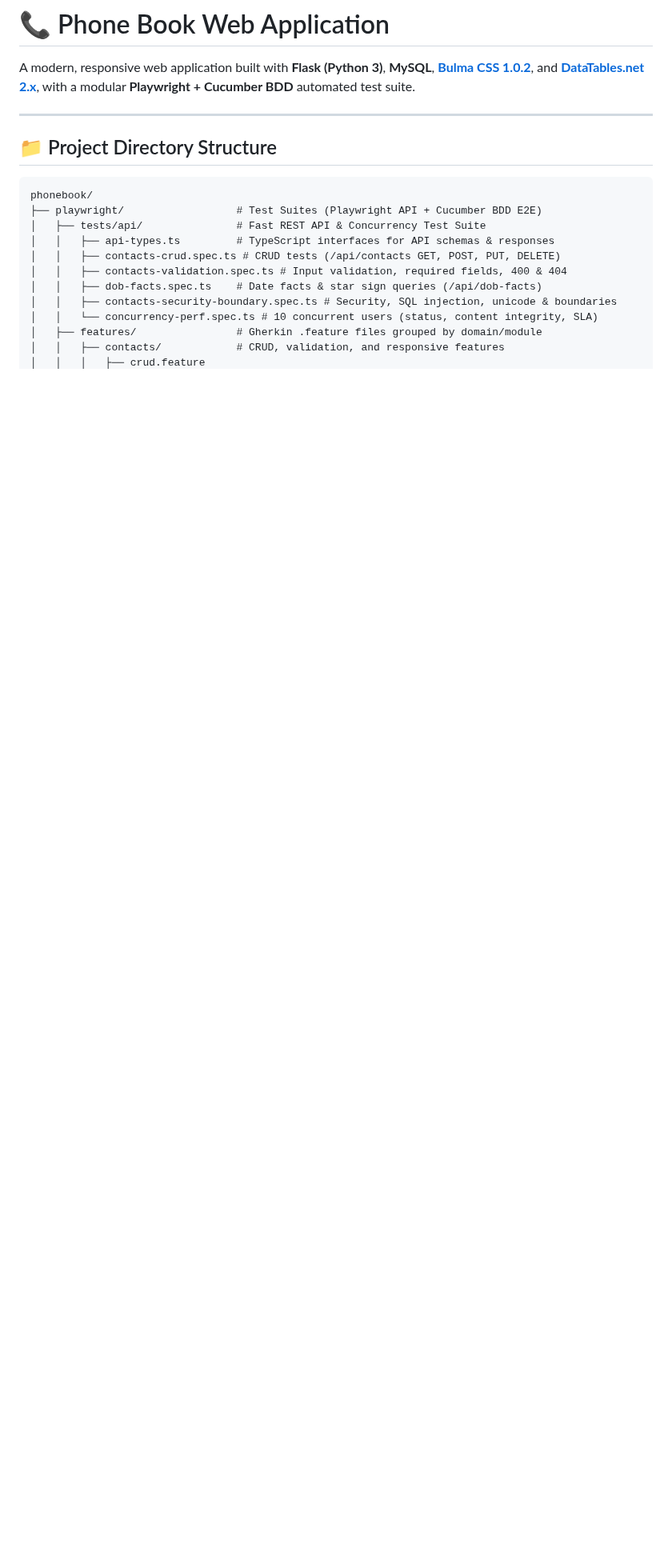
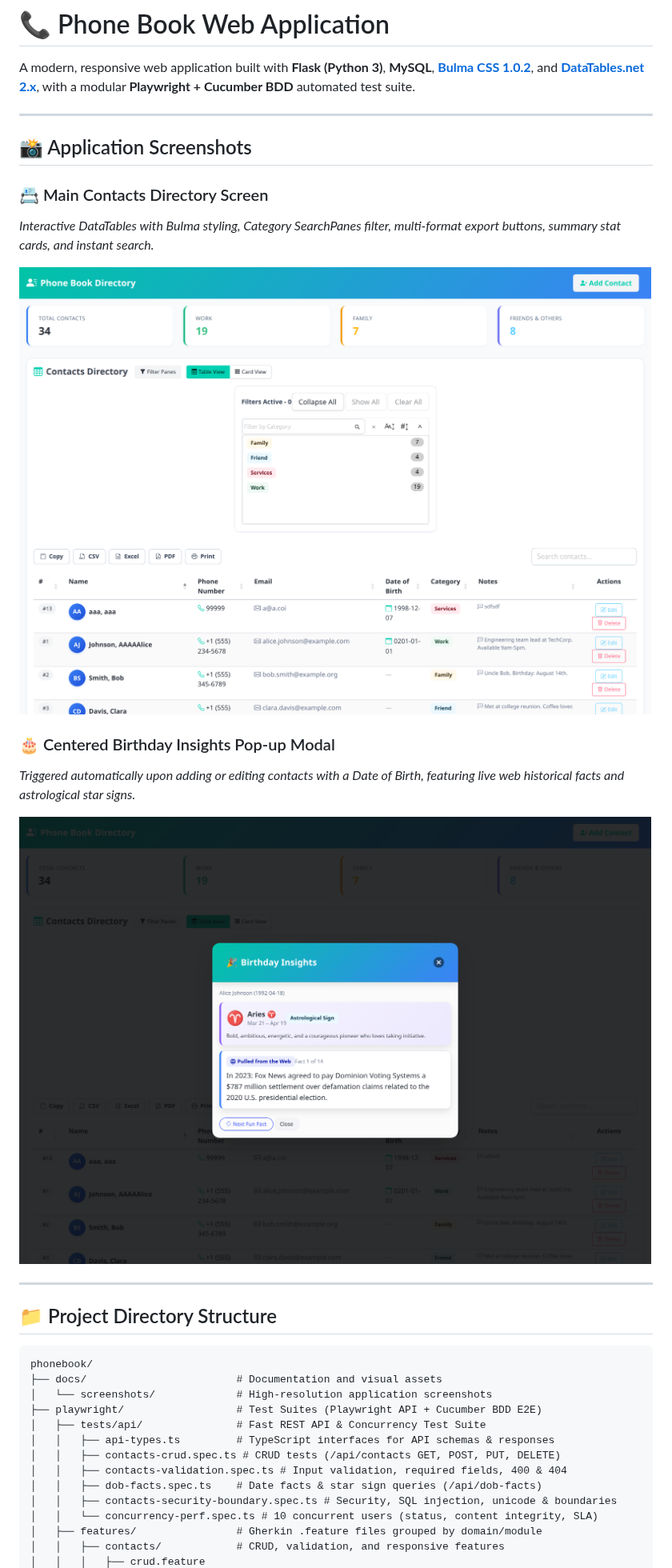
Before and after one commit to colin0117/phonebook-python-antigravity, a Markdown page: README.md, the part around the change. Shown at 80% size. GitHub-like rendering; pictures changed too: docs/screenshots/birthday-insights.png (added), docs/screenshots/main-directory.png (added); blank space fills up the shorter version.

Commit message:
added screenshots to readme

````diff
--- a/README.md
+++ b/README.md
@@ -1,6 +1,20 @@
 # 📞 Phone Book Web Application
 
 A modern, responsive web application built with **Flask (Python 3)**, **MySQL**, **[Bulma CSS 1.0.2](https://bulma.io/)**, and **[DataTables.net 2.x](https://datatables.net/)**, with a modular **Playwright + Cucumber BDD** automated test suite.
+
+---
+
+## 📸 Application Screenshots
+
+### 📇 Main Contacts Directory Screen
+*Interactive DataTables with Bulma styling, Category SearchPanes filter, multi-format export buttons, summary stat cards, and instant search.*
+
+![Main Contacts Directory Screen](./docs/screenshots/main-directory.png)
+
+### 🎂 Centered Birthday Insights Pop-up Modal
+*Triggered automatically upon adding or editing contacts with a Date of Birth, featuring live web historical facts and astrological star signs.*
+
+![Birthday Insights Modal](./docs/screenshots/birthday-insights.png)
 
 ---
 
@@ -8,6 +22,8 @@ A modern, responsive web application built with **Flask (Python 3)**, **MySQL**,
 
 ```text
 phonebook/
+├── docs/                        # Documentation and visual assets
+│   └── screenshots/             # High-resolution application screenshots
 ├── playwright/                  # Test Suites (Playwright API + Cucumber BDD E2E)
 │   ├── tests/api/               # Fast REST API & Concurrency Test Suite
 │   │   ├── api-types.ts         # TypeScript interfaces for API schemas & responses
````
Also changed, not shown: 1 other file.
